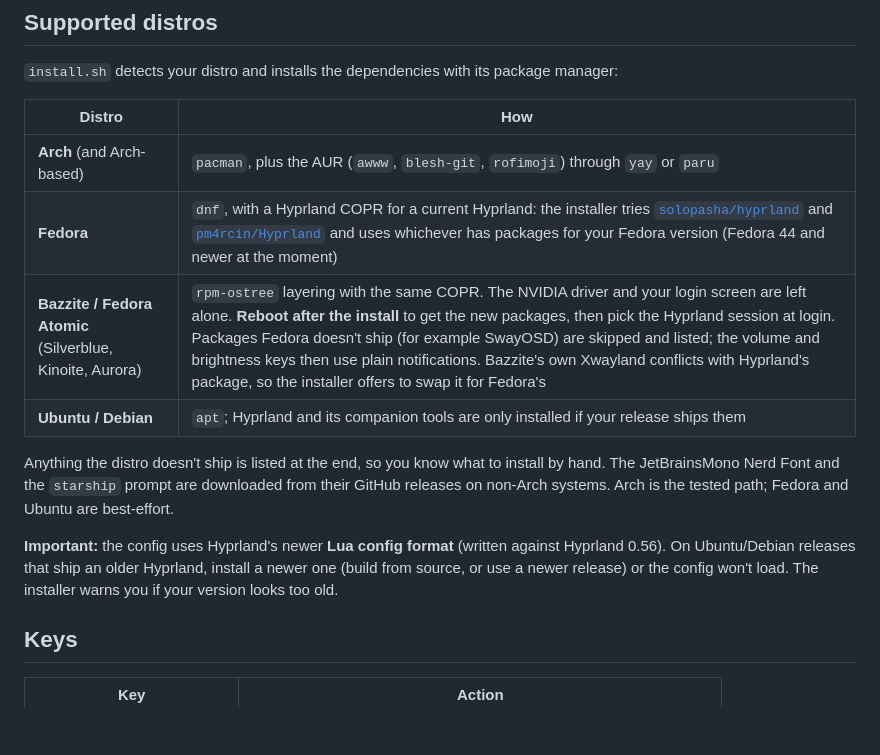
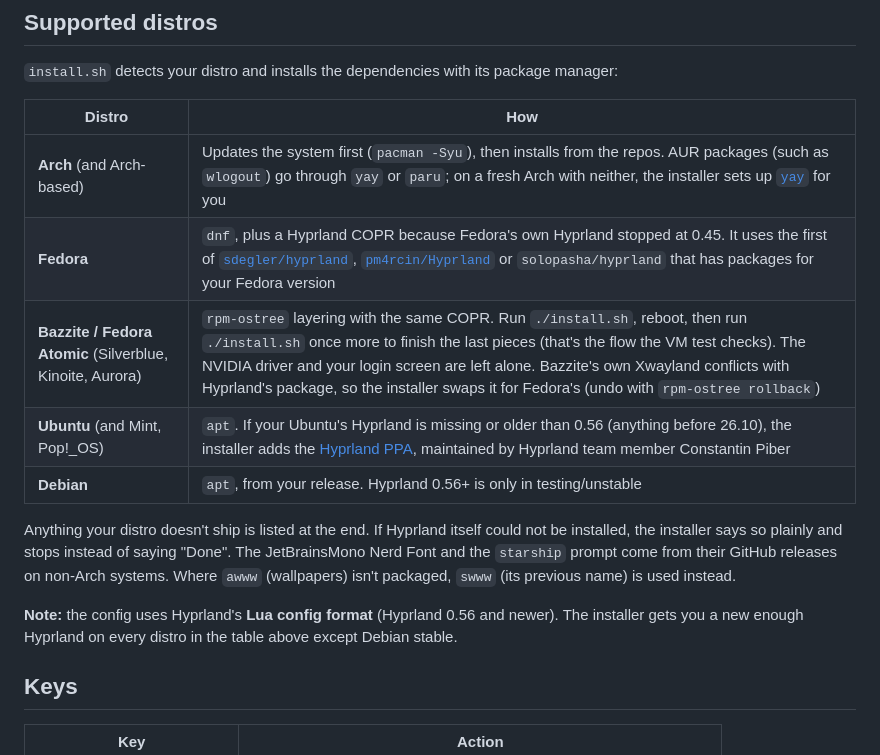
Before and after one commit to dork40/hyprland-rice, a Markdown page: README.md, the part around one of its changes. GitHub-like rendering; blank space fills up the shorter version.

```diff
--- a/README.md
+++ b/README.md
@@ -91,14 +127,15 @@ On your first login a **Welcome** window opens with the basics: how to open apps
 
 | Distro | How |
 |---|---|
-| **Arch** (and Arch-based) | `pacman`, plus the AUR (`awww`, `blesh-git`, `rofimoji`) through `yay` or `paru` |
-| **Fedora** | `dnf`, with a Hyprland COPR for a current Hyprland: the installer tries [`solopasha/hyprland`](https://copr.fedorainfracloud.org/coprs/solopasha/hyprland/) and [`pm4rcin/Hyprland`](https://copr.fedorainfracloud.org/coprs/pm4rcin/Hyprland/) and uses whichever has packages for your Fedora version (Fedora 44 and newer at the moment) |
-| **Bazzite / Fedora Atomic** (Silverblue, Kinoite, Aurora) | `rpm-ostree` layering with the same COPR. The NVIDIA driver and your login screen are left alone. **Reboot after the install** to get the new packages, then pick the Hyprland session at login. Packages Fedora doesn't ship (for example SwayOSD) are skipped and listed; the volume and brightness keys then use plain notifications. Bazzite's own Xwayland conflicts with Hyprland's package, so the installer offers to swap it for Fedora's |
-| **Ubuntu / Debian** | `apt`; Hyprland and its companion tools are only installed if your release ships them |
+| **Arch** (and Arch-based) | Updates the system first (`pacman -Syu`), then installs from the repos. AUR packages (such as `wlogout`) go through `yay` or `paru`; on a fresh Arch with neither, the installer sets up [`yay`](https://github.com/Jguer/yay) for you |
+| **Fedora** | `dnf`, plus a Hyprland COPR because Fedora's own Hyprland stopped at 0.45. It uses the first of [`sdegler/hyprland`](https://copr.fedorainfracloud.org/coprs/sdegler/hyprland/), [`pm4rcin/Hyprland`](https://copr.fedorainfracloud.org/coprs/pm4rcin/Hyprland/) or `solopasha/hyprland` that has packages for your Fedora version |
+| **Bazzite / Fedora Atomic** (Silverblue, Kinoite, Aurora) | `rpm-ostree` layering with the same COPR. Run `./install.sh`, reboot, then run `./install.sh` once more to finish the last pieces (that's the flow the VM test checks). The NVIDIA driver and your login screen are left alone. Bazzite's own Xwayland conflicts with Hyprland's package, so the installer swaps it for Fedora's (undo with `rpm-ostree rollback`) |
+| **Ubuntu** (and Mint, Pop!_OS) | `apt`. If your Ubuntu's Hyprland is missing or older than 0.56 (anything before 26.10), the installer adds the [Hyprland PPA](https://launchpad.net/~cppiber/+archive/ubuntu/hyprland), maintained by Hyprland team member Constantin Piber |
+| **Debian** | `apt`, from your release. Hyprland 0.56+ is only in testing/unstable |
 
-Anything the distro doesn't ship is listed at the end, so you know what to install by hand. The JetBrainsMono Nerd Font and the `starship` prompt are downloaded from their GitHub releases on non-Arch systems. Arch is the tested path; Fedora and Ubuntu are best-effort.
+Anything your distro doesn't ship is listed at the end. If Hyprland itself could not be installed, the installer says so plainly and stops instead of saying "Done". The JetBrainsMono Nerd Font and the `starship` prompt come from their GitHub releases on non-Arch systems. Where `awww` (wallpapers) isn't packaged, `swww` (its previous name) is used instead.
 
-**Important:** the config uses Hyprland's newer **Lua config format** (written against Hyprland 0.56). On Ubuntu/Debian releases that ship an older Hyprland, install a newer one (build from source, or use a newer release) or the config won't load. The installer warns you if your version looks too old.
+**Note:** the config uses Hyprland's **Lua config format** (Hyprland 0.56 and newer). The installer gets you a new enough Hyprland on every distro in the table above except Debian stable.
 
 ## Keys
 
```
Also changed, not shown: other parts of README.md (+53 -17 lines), docs/screenshots/aurora.jpg (added), docs/screenshots/liquid.jpg (added), docs/screenshots/mono.jpg (added), docs/screenshots/noir.jpg (added), docs/screenshots/wardrobe.jpg (added), 8 other files.
